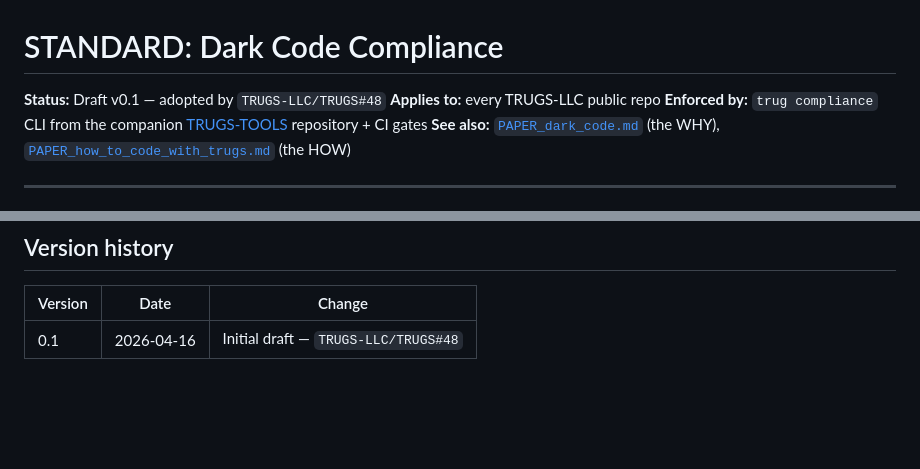
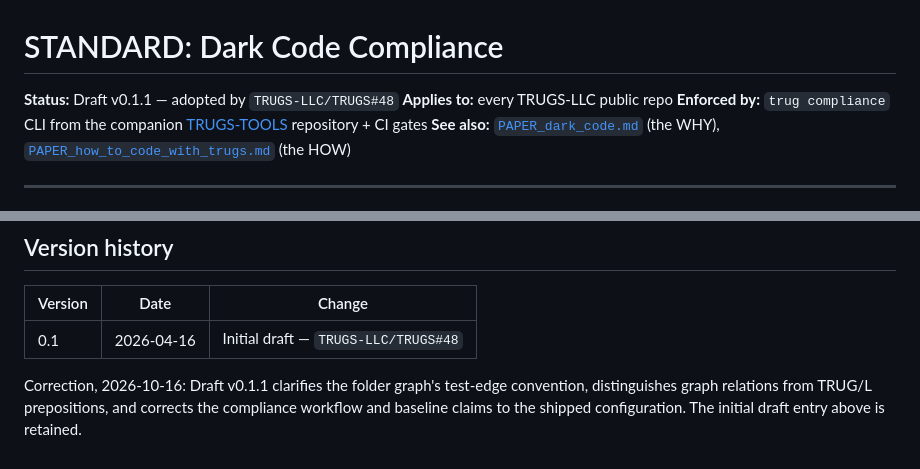
Before and after one commit to TRUGS-LLC/TRUGS, a Markdown page: REFERENCE/STANDARD_dark_code_compliance.md, 2 parts joined by grey strips. GitHub-like rendering; blank space fills up the shorter version.

```diff
--- a/REFERENCE/STANDARD_dark_code_compliance.md
+++ b/REFERENCE/STANDARD_dark_code_compliance.md
@@ -1,6 +1,6 @@
 # STANDARD: Dark Code Compliance
 
-**Status:** Draft v0.1 — adopted by `TRUGS-LLC/TRUGS#48`
+**Status:** Draft v0.1.1 — adopted by `TRUGS-LLC/TRUGS#48`
 **Applies to:** every TRUGS-LLC public repo
 **Enforced by:** `trug compliance` CLI from the companion [TRUGS-TOOLS](https://github.com/TRUGS-LLC/TRUGS-TOOLS) repository + CI gates
 **See also:** [`PAPER_dark_code.md`](PAPER_dark_code.md) (the WHY), [`PAPER_how_to_code_with_trugs.md`](PAPER_how_to_code_with_trugs.md) (the HOW)
@@ -303,3 +301,5 @@ When the standard changes, downstream repos may see their compliance % shift wit
 | Version | Date | Change |
 |---|---|---|
 | 0.1 | 2026-04-16 | Initial draft — `TRUGS-LLC/TRUGS#48` |
+
+Correction, 2026-10-16: Draft v0.1.1 clarifies the folder graph's test-edge convention, distinguishes graph relations from TRUG/L prepositions, and corrects the compliance workflow and baseline claims to the shipped configuration. The initial draft entry above is retained.
```
Also changed, not shown: other parts of REFERENCE/STANDARD_dark_code_compliance.md (+10 -12 lines), REFERENCE/PAPER_how_to_code_with_trugs.md (+3 -3 lines).
